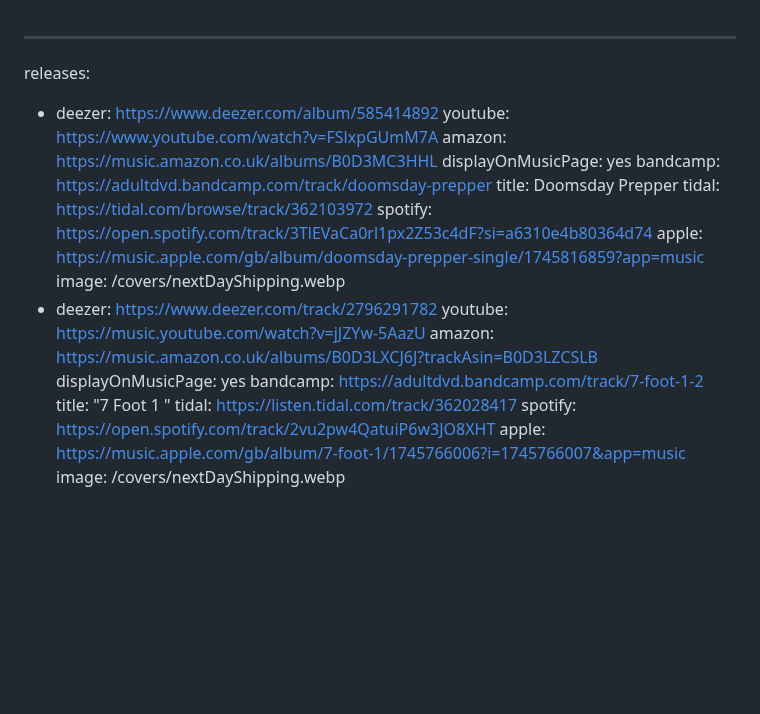
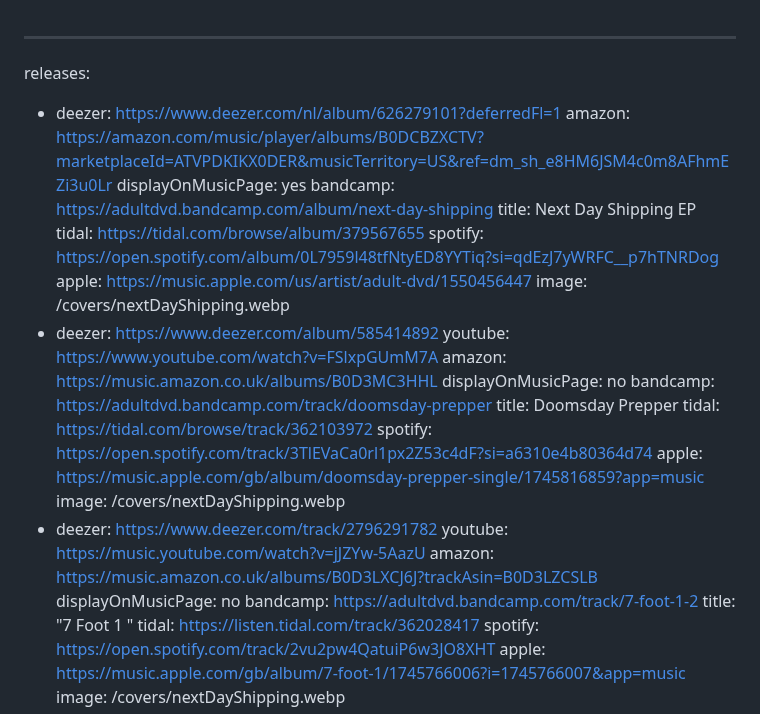
Before and after one commit to jakewilliams33/adult-dvd-vite, a Markdown page: src/content/releases.md, the part around the change. Rendered like a GitHub page; blank space fills up the shorter version.

Commit message:
Update Pages “portfolio”

```diff
--- a/src/content/releases.md
+++ b/src/content/releases.md
@@ -1,9 +1,18 @@
 ---
 releases:
+  - deezer: https://www.deezer.com/nl/album/626279101?deferredFl=1
+    amazon: https://amazon.com/music/player/albums/B0DCBZXCTV?marketplaceId=ATVPDKIKX0DER&musicTerritory=US&ref=dm_sh_e8HM6JSM4c0m8AFhmEZi3u0Lr
+    displayOnMusicPage: yes
+    bandcamp: https://adultdvd.bandcamp.com/album/next-day-shipping
+    title: Next Day Shipping EP
+    tidal: https://tidal.com/browse/album/379567655
+    spotify: https://open.spotify.com/album/0L7959l48tfNtyED8YYTiq?si=qdEzJ7yWRFC__p7hTNRDog
+    apple: https://music.apple.com/us/artist/adult-dvd/1550456447
+    image: /covers/nextDayShipping.webp
   - deezer: https://www.deezer.com/album/585414892
     youtube: https://www.youtube.com/watch?v=FSlxpGUmM7A
     amazon: https://music.amazon.co.uk/albums/B0D3MC3HHL
-    displayOnMusicPage: yes
+    displayOnMusicPage: no
     bandcamp: https://adultdvd.bandcamp.com/track/doomsday-prepper
     title: Doomsday Prepper
     tidal: https://tidal.com/browse/track/362103972
@@ -13,7 +22,7 @@ releases:
   - deezer: https://www.deezer.com/track/2796291782
     youtube: https://music.youtube.com/watch?v=jJZYw-5AazU
     amazon: https://music.amazon.co.uk/albums/B0D3LXCJ6J?trackAsin=B0D3LZCSLB
-    displayOnMusicPage: yes
+    displayOnMusicPage: no
     bandcamp: https://adultdvd.bandcamp.com/track/7-foot-1-2
     title: "7 Foot 1 "
     tidal: https://listen.tidal.com/track/362028417
```
